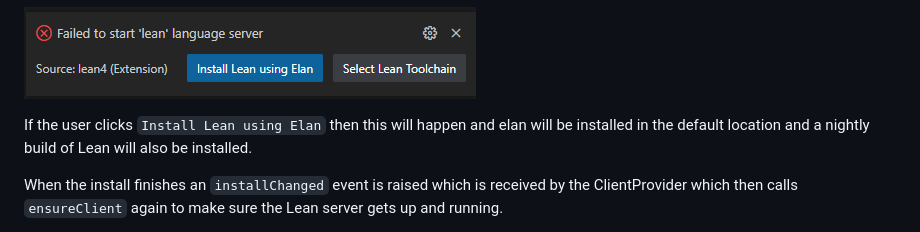
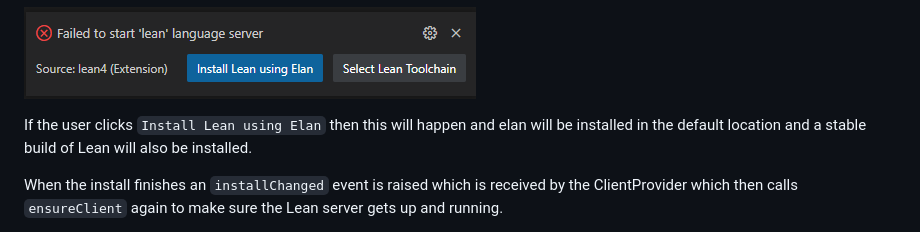
Before and after one commit to leanprover/vscode-lean4, a Markdown page: docs/bootstrapping.md, the part around the change. Drawn GitHub-style.

```diff
--- a/docs/bootstrapping.md
+++ b/docs/bootstrapping.md
@@ -17,7 +17,7 @@ yet and in that case `getLeanVersion` calls `testLeanVersion` on the
 ![prompt](images/InstallPrompt.png)
 
 If the user clicks `Install Lean using Elan` then this will happen
-and elan will be installed in the default location and a nightly build
+and elan will be installed in the default location and a stable build
 of Lean will also be installed.
 
 When the install finishes an `installChanged` event is raised which is
```
Also changed, not shown: README.md (+2 -2 lines), vscode-lean4/media/setup.png, 4 other files.
